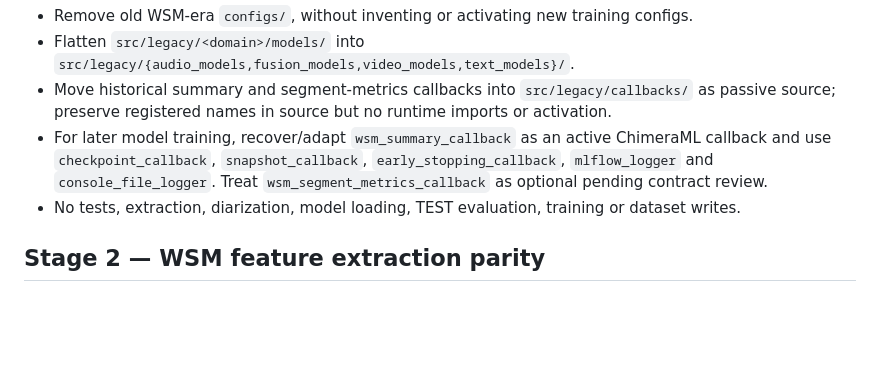
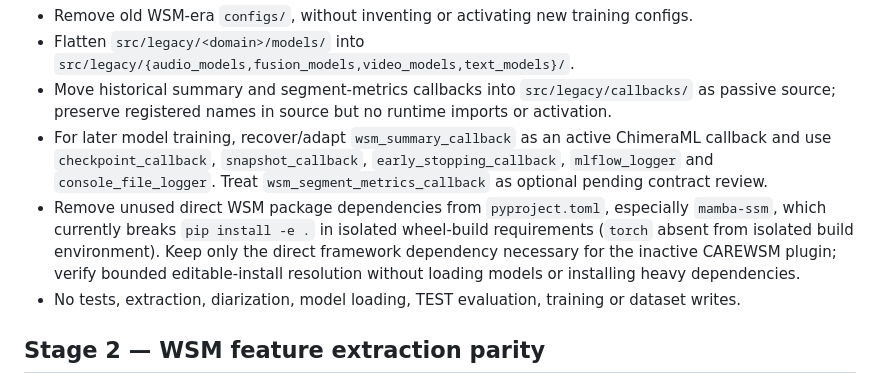
Before and after one commit to suslyash/CAREWSM, a Markdown page: docs/PLAN.md, the part around the change. Rendered like a GitHub page; blank space fills up the shorter version.

Commit message:
Manager: record minimal editable-install dependencies in docs/PLAN.md

```diff
--- a/docs/PLAN.md
+++ b/docs/PLAN.md
@@ -54,6 +54,7 @@ Audit accepted with explicit limitations (missing CARE loader, CARE `videos.csv`
 - Flatten `src/legacy/<domain>/models/` into `src/legacy/{audio_models,fusion_models,video_models,text_models}/`.
 - Move historical summary and segment-metrics callbacks into `src/legacy/callbacks/` as passive source; preserve registered names in source but no runtime imports or activation.
 - For later model training, recover/adapt `wsm_summary_callback` as an active ChimeraML callback and use `checkpoint_callback`, `snapshot_callback`, `early_stopping_callback`, `mlflow_logger` and `console_file_logger`. Treat `wsm_segment_metrics_callback` as optional pending contract review.
+- Remove unused direct WSM package dependencies from `pyproject.toml`, especially `mamba-ssm`, which currently breaks `pip install -e .` in isolated wheel-build requirements (`torch` absent from isolated build environment). Keep only the direct framework dependency necessary for the inactive CAREWSM plugin; verify bounded editable-install resolution without loading models or installing heavy dependencies.
 - No tests, extraction, diarization, model loading, TEST evaluation, training or dataset writes.
 
 ## Stage 2 — WSM feature extraction parity
```
